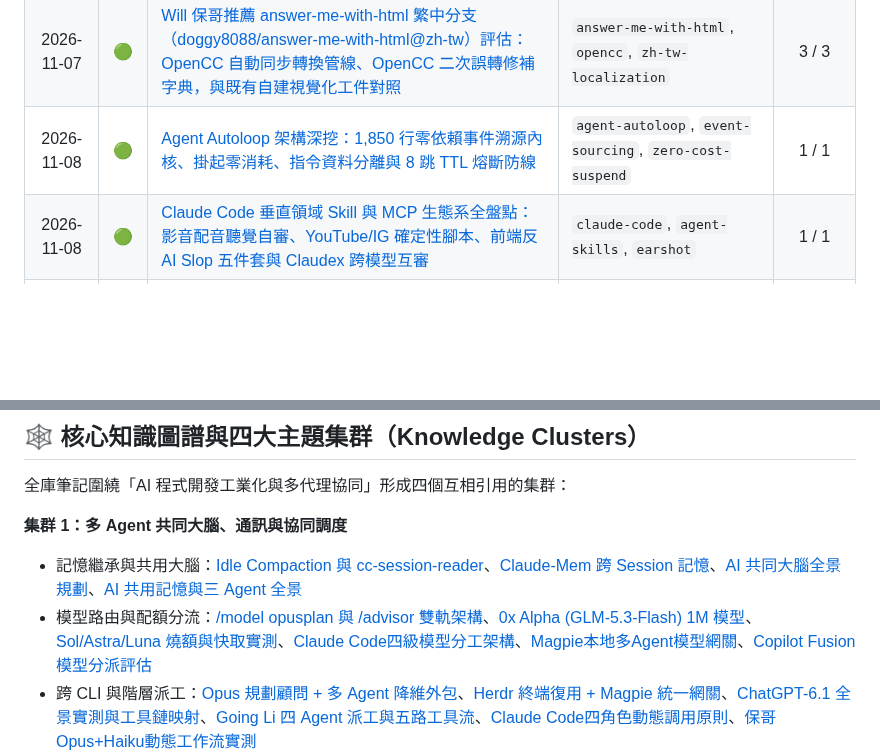
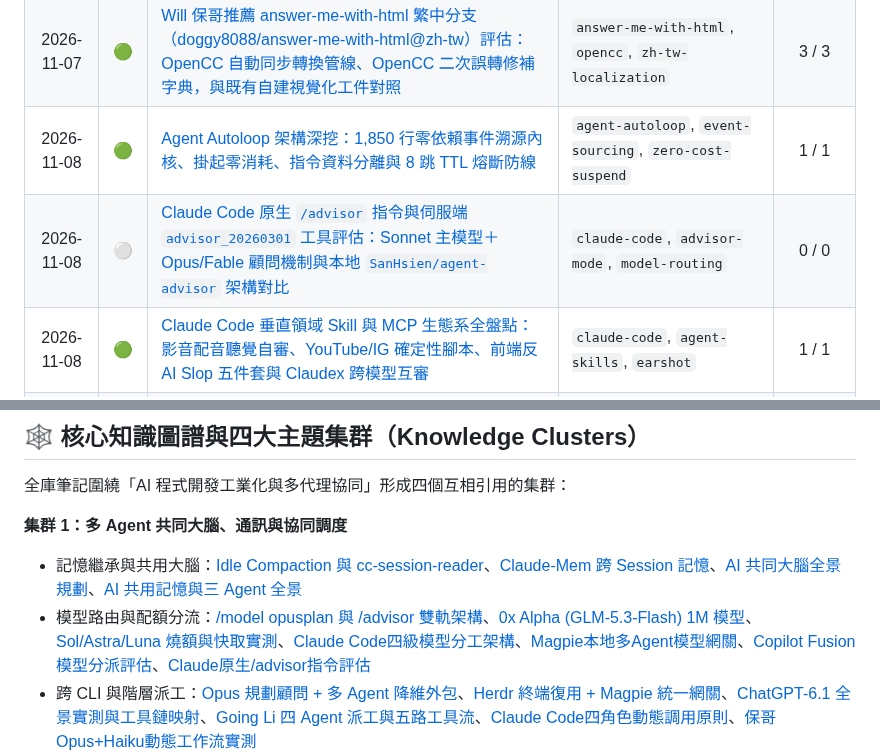
Before and after one commit to SanHsien/ai-inbox, a Markdown page: README.md, 2 parts joined by grey strips. GitHub-like rendering; blank space fills up the shorter version.

Commit message:
docs(inbox): add evaluation for Claude Code builtin /advisor command

```diff
--- a/README.md
+++ b/README.md
@@ -362,6 +362,7 @@
 | 2026-11-07 | ⚪ | [Threads「Canva 中文字型分享」貼文評估：7 款字型清單整理、簡轉繁與日本漢字缺字風險，以及對工程流程之低關聯性](./notes/2026-11-07-threads-canva-chinese-fonts-share-evaluation.md) | `canva`, `typography`, `chinese-fonts` | 0 / 0 |
 | 2026-11-07 | 🟢 | [Will 保哥推薦 answer-me-with-html 繁中分支（doggy8088/answer-me-with-html@zh-tw）評估：OpenCC 自動同步轉換管線、OpenCC 二次誤轉修補字典，與既有自建視覺化工件對照](./notes/2026-11-07-willh-doggy8088-answer-me-with-html-zhtw-fork.md) | `answer-me-with-html`, `opencc`, `zh-tw-localization` | 3 / 3 |
 | 2026-11-08 | 🟢 | [Agent Autoloop 架構深挖：1,850 行零依賴事件溯源內核、掛起零消耗、指令資料分離與 8 跳 TTL 熔斷防線](./notes/2026-11-08-agent-autoloop-event-sourcing-zero-cost-suspend.md) | `agent-autoloop`, `event-sourcing`, `zero-cost-suspend` | 1 / 1 |
+| 2026-11-08 | ⚪ | [Claude Code 原生 `/advisor` 指令與伺服端 `advisor_20260301` 工具評估：Sonnet 主模型＋Opus/Fable 顧問機制與本地 `SanHsien/agent-advisor` 架構對比](./notes/2026-11-08-claude-code-builtin-advisor-command-evaluation.md) | `claude-code`, `advisor-mode`, `model-routing` | 0 / 0 |
 | 2026-11-08 | 🟢 | [Claude Code 垂直領域 Skill 與 MCP 生態系全盤點：影音配音聽覺自審、YouTube/IG 確定性腳本、前端反 AI Slop 五件套與 Claudex 跨模型互審](./notes/2026-11-08-claude-code-domain-skill-packs-media-design-social-claudex.md) | `claude-code`, `agent-skills`, `earshot` | 1 / 1 |
 | 2026-11-08 | 🟢 | [Frigate 開源本地 AI NVR 架構解析：RTSP 舊鏡頭改造、Intel OpenVINO 內顯加速、語意搜尋與 ClearCam 對照](./notes/2026-11-08-frigate-nvr-rtsp-openvino-local-ai-camera.md) | `frigate`, `smart-nvr`, `rtsp` | 1 / 1 |
 | 2026-11-08 | 🟢 | [Google Research 開源 Harness²（Harness Squared）：無標準答案開放世界的雙層遞迴 Agent Harness 自我優化框架](./notes/2026-11-08-google-research-harness2-recursive-agent-harnessing.md) | `google-research`, `harness2`, `agent-harness` | 1 / 1 |
@@ -377,7 +378,7 @@
 
 **集群 1：多 Agent 共同大腦、通訊與協同調度**
 - 記憶繼承與共用大腦：[Idle Compaction 與 cc-session-reader](./notes/2026-10-17-claude-code-idle-compaction-cc-session-reader.md)、[Claude-Mem 跨 Session 記憶](./notes/2026-10-17-claude-mem-autocompact-context.md)、[AI 共同大腦全景規劃](./notes/2026-10-19-ai-shared-brain-multi-agent-architecture.md)、[AI 共用記憶與三 Agent 全景](./notes/2026-10-26-ai-shared-memory-template-team-collaboration.md)
-- 模型路由與配額分流：[/model opusplan 與 /advisor 雙軌架構](./notes/2026-10-17-model-routing-opusplan-advisor.md)、[0x Alpha (GLM-5.3-Flash) 1M 模型](./notes/2026-10-21-0x-alpha-glm-5-3-flash-1m-context.md)、[Sol/Astra/Luna 燒額與快取實測](./notes/2026-10-26-llm-burn-rate-cache-routing-benchmark.md)、[Claude Code四級模型分工架構](./notes/2026-10-31-claude-code-hierarchical-multi-model-orchestration.md)、[Magpie本地多Agent模型網關](./notes/2026-10-31-yetone-magpie-local-ai-gateway-smart-routing.md)、[Copilot Fusion 模型分派評估](./notes/2026-11-07-github-copilot-fusion-model-routing-cascade-critique.md)
+- 模型路由與配額分流：[/model opusplan 與 /advisor 雙軌架構](./notes/2026-10-17-model-routing-opusplan-advisor.md)、[0x Alpha (GLM-5.3-Flash) 1M 模型](./notes/2026-10-21-0x-alpha-glm-5-3-flash-1m-context.md)、[Sol/Astra/Luna 燒額與快取實測](./notes/2026-10-26-llm-burn-rate-cache-routing-benchmark.md)、[Claude Code四級模型分工架構](./notes/2026-10-31-claude-code-hierarchical-multi-model-orchestration.md)、[Magpie本地多Agent模型網關](./notes/2026-10-31-yetone-magpie-local-ai-gateway-smart-routing.md)、[Copilot Fusion 模型分派評估](./notes/2026-11-07-github-copilot-fusion-model-routing-cascade-critique.md)、[Claude原生/advisor指令評估](./notes/2026-11-08-claude-code-builtin-advisor-command-evaluation.md)
 - 跨 CLI 與階層派工：[Opus 規劃顧問 + 多 Agent 降維外包](./notes/2026-10-17-cross-cli-subagent-orchestration-space-bunny.md)、[Herdr 終端復用 + Magpie 統一網關](./notes/2026-10-18-multi-agent-factory-magpie-herdr-routing.md)、[ChatGPT-6.1 全景實測與工具鏈映射](./notes/2026-10-26-chatgpt-6-1-gpt-work-codex-skills-practitioner-guide.md)、[Going Li 四 Agent 派工與五路工具流](./notes/2026-10-28-multi-agent-team-dispatch-five-roads-going-li.md)、[Claude Code四角色動態調用原則](./notes/2026-11-01-claude-code-four-role-dispatch-runtime-rules.md)、[保哥Opus+Haiku動態工作流實測](./notes/2026-11-01-will-claude-code-opus-haiku-dynamic-workflows-benchmark.md)
 - A2A 通訊與協同工作區：[Crossroad A2A 跨機器寄信](./notes/2026-10-19-crossroad-a2a-agent-mail-relay.md)、[agent-relay Phase 4：工人擴充、跨機器回傳與驗收合併](./notes/2026-10-21-agent-relay-pipeline-phase4.md)、[feedback-desk 客戶工單與 AI 交接](./notes/2026-10-24-feedback-desk-client-ticket-ai-handoff.md)、[Block Buzz 協同工作區](./notes/2026-10-26-block-buzz-nostr-agent-workspace.md)、[Codync 開源 Agent 中繼](./notes/2026-10-26-codync-open-source-agent-relay-fallback.md)、[feedback-desk 開源 Agent 工單系統](./notes/2026-10-28-feedback-desk-ai-agent-client-ticketing-handoff.md)、[OpenBot本地優先Agent工作台](./notes/2026-10-31-openbot-local-first-multi-agent-desktop-workspace.md)、[Agent-Autoloop事件溯源與掛起零消耗](./notes/2026-11-08-agent-autoloop-event-sourcing-zero-cost-suspend.md)
 - 桌面操控與代理身分：[GitHub Apps S2S代理人身分認證](./notes/2026-10-31-github-apps-server-to-server-copilot-agent-workload-identity.md)、[Vercel Labs agent-desktop無障礙樹操作](./notes/2026-11-01-vercel-labs-agent-desktop-accessibility-tree-computer-use.md)
```
Also changed, not shown: notes/2026-11-08-claude-code-builtin-advisor-command-evaluation.md (added, +91 -0 lines).
